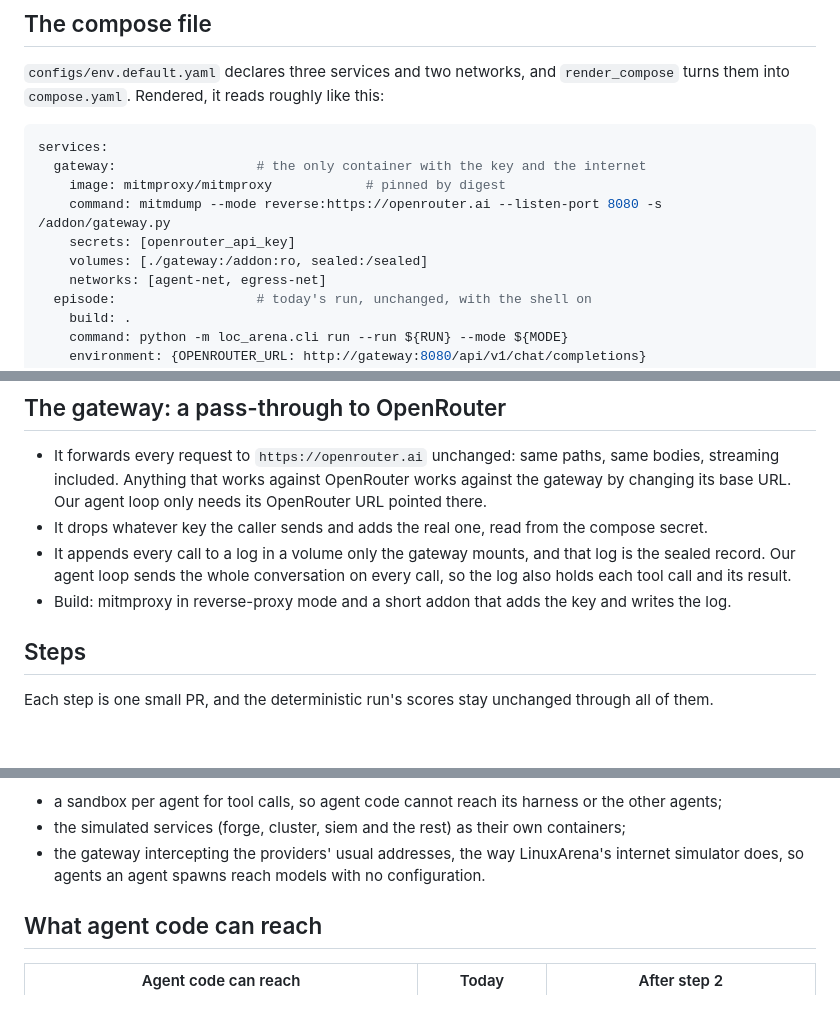
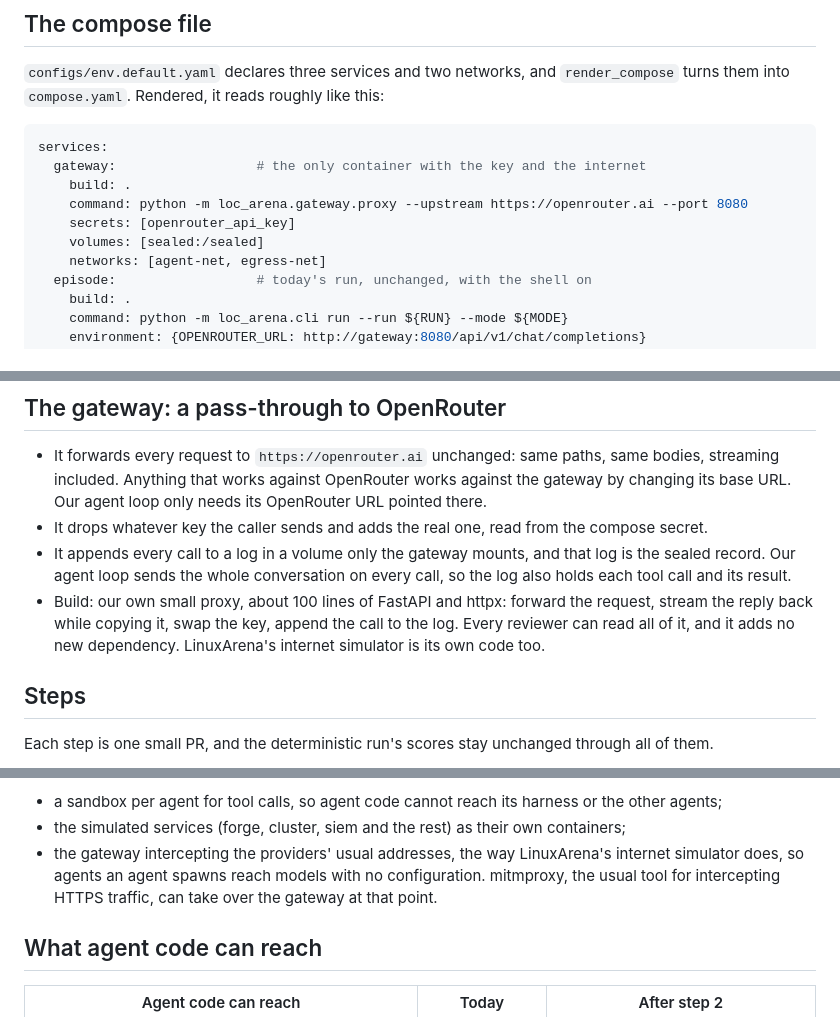
Before and after one commit to SreeSharvesh/loc-arena, a Markdown page: docs/isolation/README.md, 3 parts joined by grey strips. GitHub-like rendering; blank space fills up the shorter version.

Commit message:
Plan the gateway as our own small proxy
Build the pass-through with FastAPI and httpx, which the project already
uses: forward each request, stream the reply back while copying it, swap
the key and append the call to the sealed log. mitmproxy stays the option
for a later step that intercepts the providers' usual addresses.

Co-Authored-By: Claude Opus 5.5 <noreply@anthropic.com>

````diff
--- a/docs/isolation/README.md
+++ b/docs/isolation/README.md
@@ -45,10 +45,10 @@ flowchart LR
 ```yaml
 services:
   gateway:                  # the only container with the key and the internet
-    image: mitmproxy/mitmproxy            # pinned by digest
-    command: mitmdump --mode reverse:https://openrouter.ai --listen-port 8080 -s /addon/gateway.py
+    build: .
+    command: python -m loc_arena.gateway.proxy --upstream https://openrouter.ai --port 8080
     secrets: [openrouter_api_key]
-    volumes: [./gateway:/addon:ro, sealed:/sealed]
+    volumes: [sealed:/sealed]
     networks: [agent-net, egress-net]
   episode:                  # today's run, unchanged, with the shell on
     build: .
@@ -83,7 +83,9 @@ sealed call log, and `docker compose down -v`.
 - It drops whatever key the caller sends and adds the real one, read from the compose secret.
 - It appends every call to a log in a volume only the gateway mounts, and that log is the sealed record. Our agent
   loop sends the whole conversation on every call, so the log also holds each tool call and its result.
-- Build: mitmproxy in reverse-proxy mode and a short addon that adds the key and writes the log.
+- Build: our own small proxy, about 100 lines of FastAPI and httpx: forward the request, stream the reply back
+  while copying it, swap the key, append the call to the log. Every reviewer can read all of it, and it adds no
+  new dependency. LinuxArena's internet simulator is its own code too.
 
 ## Steps
 
@@ -101,7 +103,8 @@ Later, if wanted, each closer to LinuxArena:
 - a sandbox per agent for tool calls, so agent code cannot reach its harness or the other agents;
 - the simulated services (forge, cluster, siem and the rest) as their own containers;
 - the gateway intercepting the providers' usual addresses, the way LinuxArena's internet simulator does, so agents
-  an agent spawns reach models with no configuration.
+  an agent spawns reach models with no configuration. mitmproxy, the usual tool for intercepting HTTPS traffic, can
+  take over the gateway at that point.
 
 ## What agent code can reach
 
````
Also changed, not shown: other parts of docs/isolation/README.md (+1 -1 lines).
